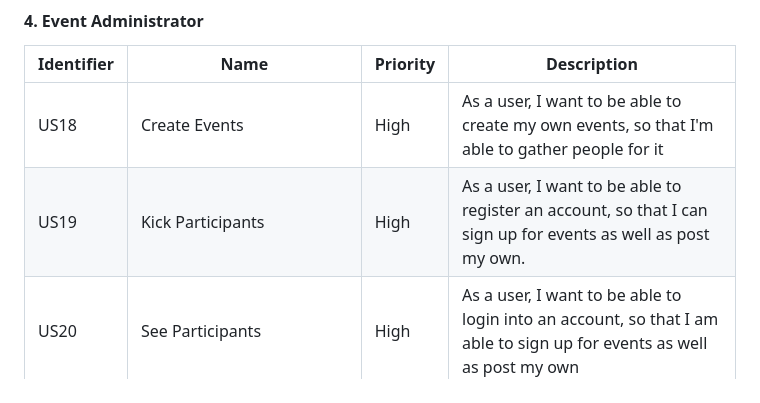
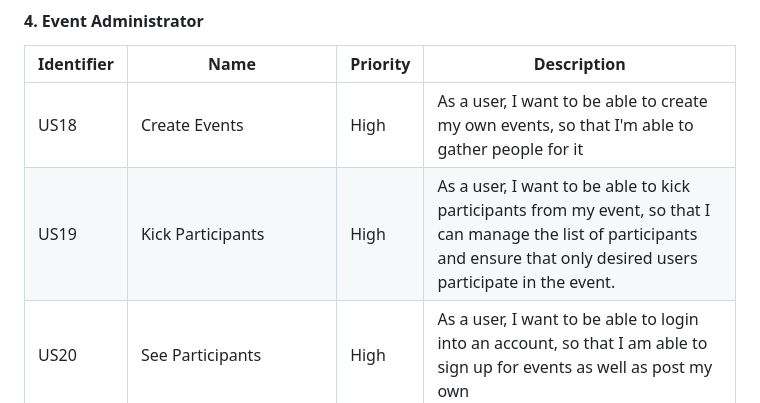
Before and after one commit to JoseCostaUni/ESOF-Project, a Markdown page: README.md, the part around the change. Drawn GitHub-style.

```diff
--- a/README.md
+++ b/README.md
@@ -55,7 +55,7 @@ Are you an advocate for sustainability and enjoy connecting with like-minded ind
 | Identifier |Name | Priority | Description |
 |------------|-----|----------|-------------|
 |  US18  | Create Events   |  High  |  As a user, I want to be able to create my own events, so that I'm able to gather people for it|
-|  US19  | Kick Participants  |  High  |  As a user, I want to be able to register an account, so that I can sign up for events as well as post my own.  |
+|  US19  | Kick Participants  |  High  |  As a user, I want to be able to kick participants from my event, so that I can manage the list of participants and ensure that only desired users participate in the event.  |
 | US20 | See Participants | High | As a user, I want to be able to login into an account, so that I am able to sign up for events as well as post my own  |
 | US21 | Change event details(evento mudado enviar notificação pros participantes) | High | As a user, I want to be able to login off an account, so that I am able to either sign in or register another one  |
 | US22 | Cancel the event(seria enviada uma notificação) | High | As a user, I want to be able to login off an account, so that I am able to either sign in or register another one  |
```
